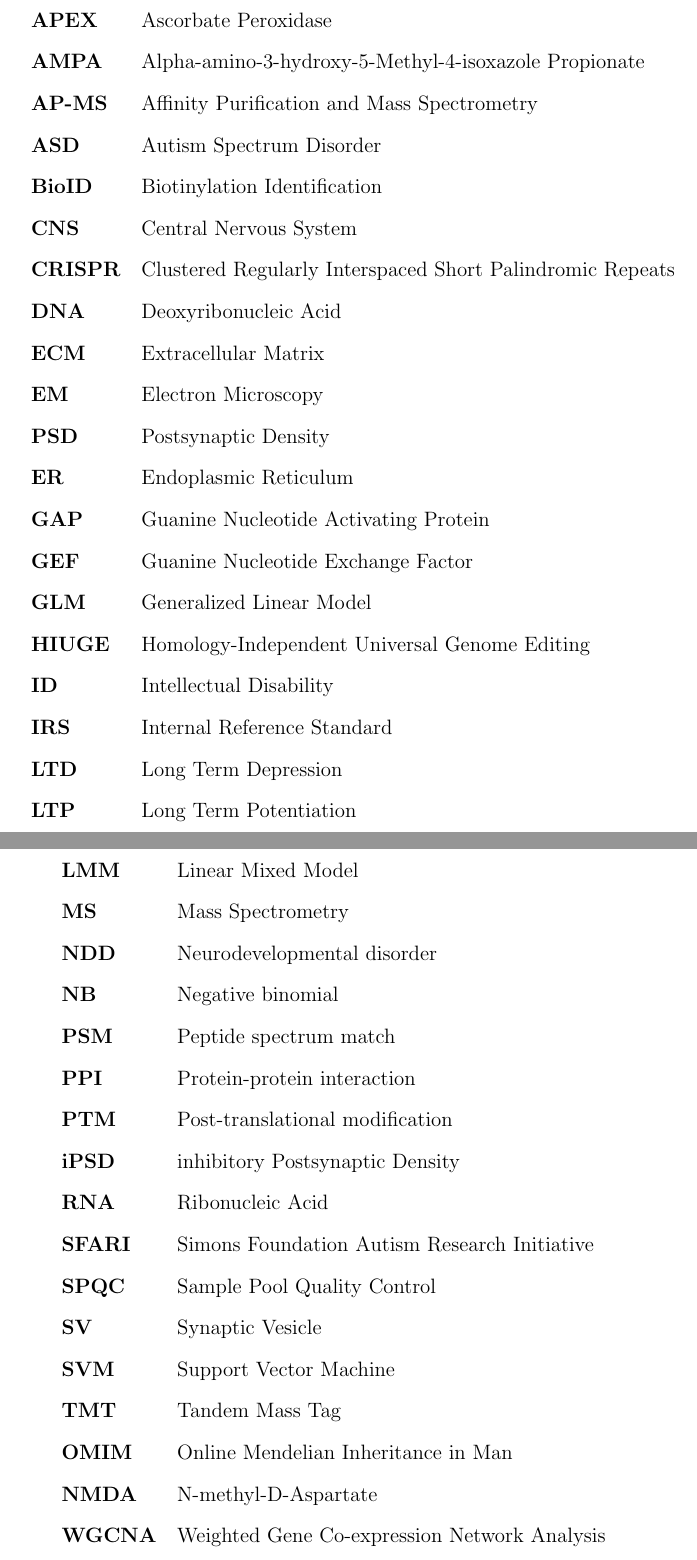
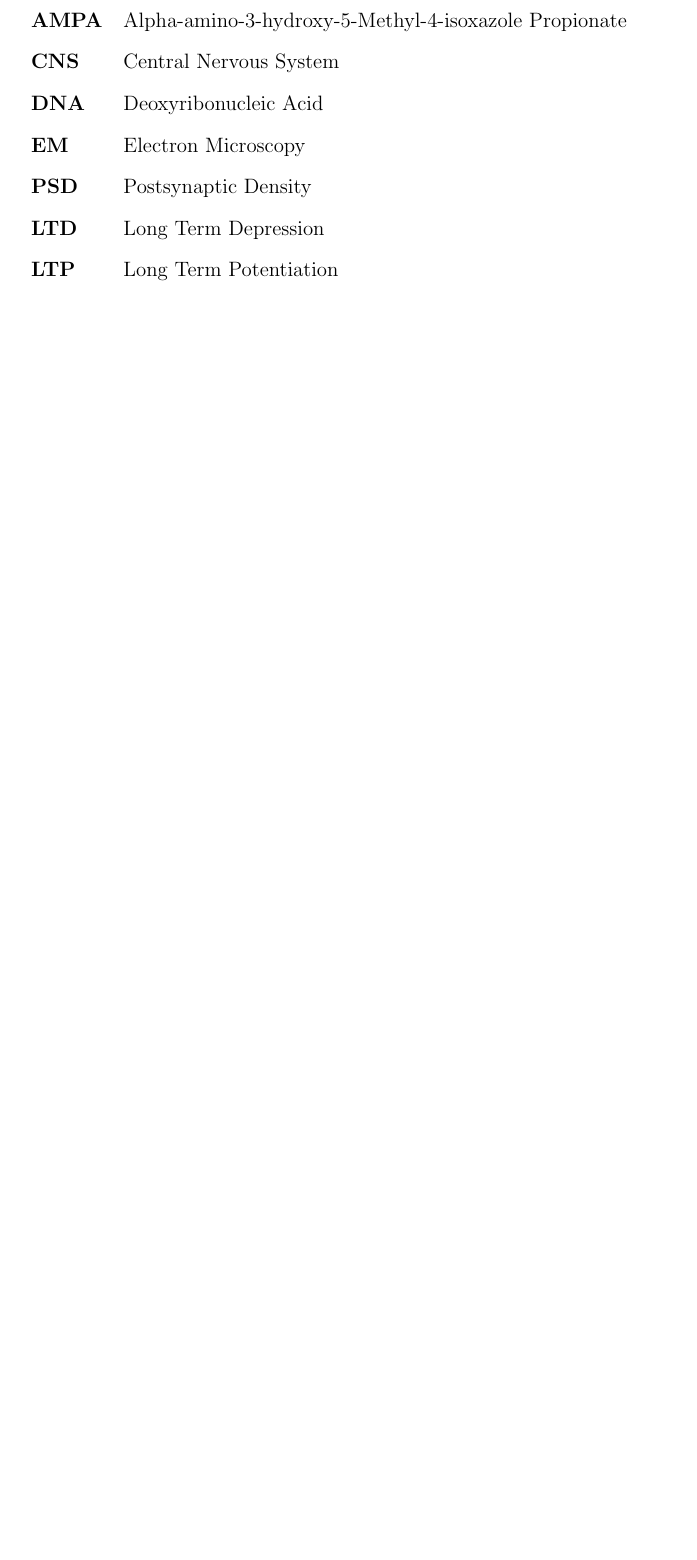
Before and after one commit to twesleyb/DukeThesis, a LaTeX thesis (tex/thesis.tex, which reads tex/abbreviations.tex): two parts of pages 8 and 9 of 21 before the commit and part of page 8 of 20 after it, the two joined at a grey line, cut at the place of the change, the shorter picture padded with empty space. Compiled offline with pdfLaTeX.

Commit message:
lazy git commit

```diff
--- a/tex/abbreviations.tex
+++ b/tex/abbreviations.tex
@@ -1,44 +1,16 @@
+% title: abbreviations.tex
+% author: twab
+% description: sourced by thesis.tex
+% NOTE: abbreviations are not required!
+
 \section*{Abbreviations}
 
 \begin{tabular}{ >{\bfseries}l l }
-	APEX	 &  Ascorbate Peroxidase \\
 	AMPA     &  Alpha-amino-3-hydroxy-5-Methyl-4-isoxazole Propionate \\
-	AP-MS    &  Affinity Purification and Mass Spectrometry \\
-	ASD      &  Autism Spectrum Disorder \\
-	BioID	 &  Biotinylation Identification \\
 	CNS	 &  Central Nervous System \\
-	CRISPR   &  Clustered Regularly Interspaced Short Palindromic Repeats \\
 	DNA 	 &  Deoxyribonucleic Acid \\
-	ECM 	 &  Extracellular Matrix \\
 	EM 	 &  Electron Microscopy \\
 	PSD 	 &  Postsynaptic Density \\
-	ER 	 &  Endoplasmic Reticulum \\
-	GAP      &  Guanine Nucleotide Activating Protein \\
-	GEF      &  Guanine Nucleotide Exchange Factor \\
-	GLM  	 &  Generalized Linear Model \\
-	HIUGE    &  Homology-Independent Universal Genome Editing \\
-	ID       &  Intellectual Disability \\
-	IRS 	 &  Internal Reference Standard \\
 	LTD      &  Long Term Depression \\
 	LTP      &  Long Term Potentiation \\
 \end{tabular}
-
-\begin{tabular}{ >{\bfseries}l l }
-	LMM 	 &  Linear Mixed Model \\
-	MS 	 &  Mass Spectrometry \\
-	NDD      &  Neurodevelopmental disorder \\
-	NB 	 &  Negative binomial \\
-	PSM	 &  Peptide spectrum match \\
-	PPI 	 &  Protein-protein interaction \\
-	PTM	 &  Post-translational modification \\
-	iPSD	 &  inhibitory Postsynaptic Density \\
-	RNA      &  Ribonucleic Acid \\
-	SFARI    &  Simons Foundation Autism Research Initiative \\
-	SPQC     &  Sample Pool Quality Control \\
-	SV 	 &  Synaptic Vesicle \\
-	SVM      &  Support Vector Machine \\
-	TMT 	 &  Tandem Mass Tag \\
-	OMIM     &  Online Mendelian Inheritance in Man \\
-	NMDA 	 &  N-methyl-D-Aspartate \\
-	WGCNA 	 &  Weighted Gene Co-expression Network Analysis \\
-\end{tabular}
```
Also changed, not shown: tex/thesis.pdf.
